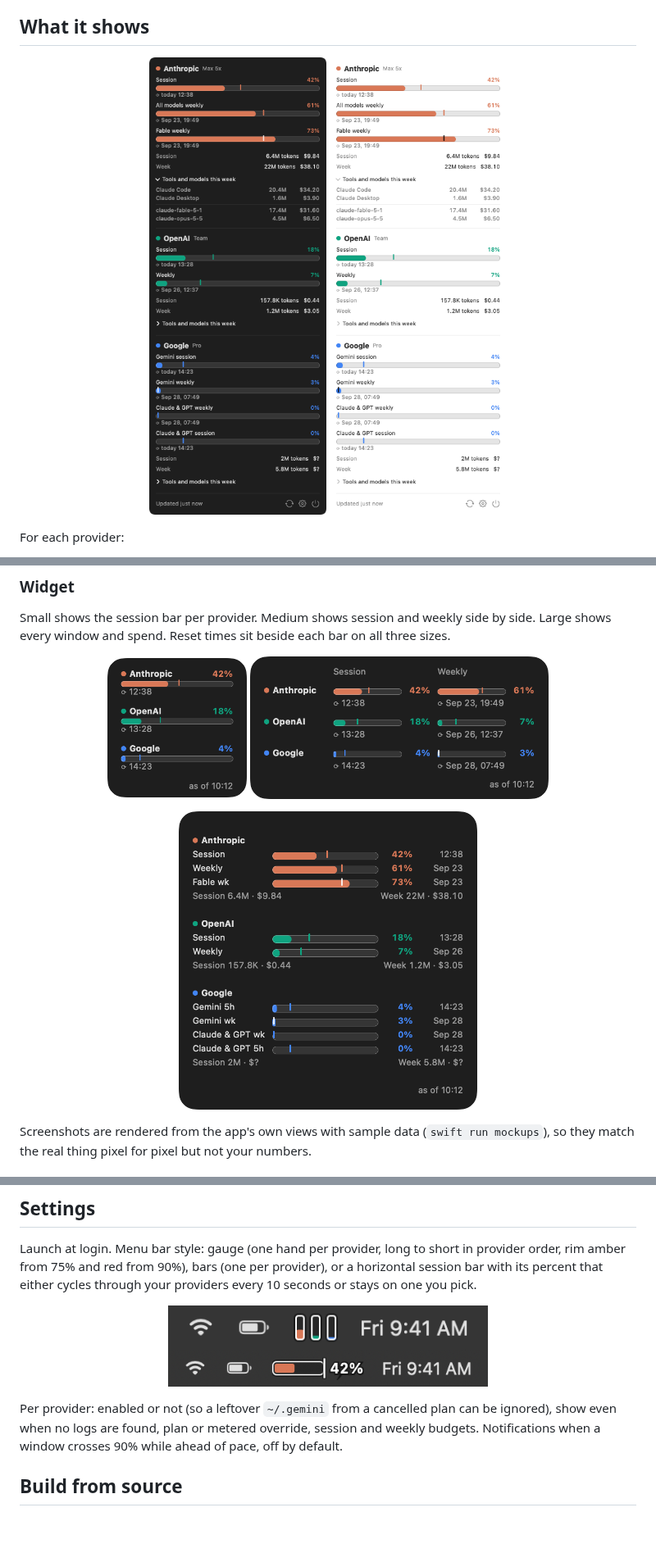
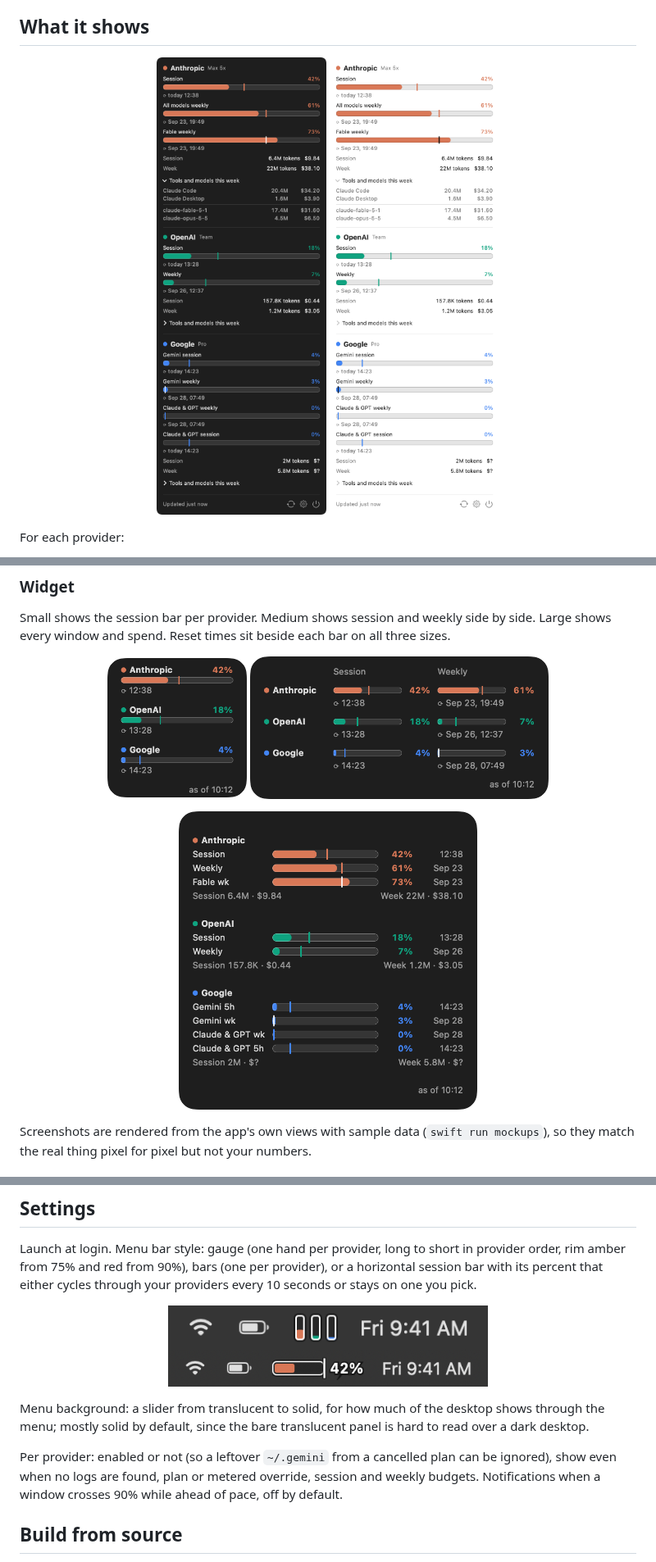
Before and after one commit to tksunw/Tokenometer, a Markdown page: README.md, 3 parts joined by grey strips. Shown at 82% size. GitHub-like rendering; pictures changed too: docs/images/menu-dark.png, docs/images/menu-light.png, docs/images/widget-large.png; blank space fills up the shorter version.

```diff
--- a/README.md
+++ b/README.md
@@ -71,7 +71,9 @@ Launch at login. Menu bar style: gauge (one hand per provider, long to short in
 
 <p align="center"><img src="docs/images/menubar-bars.png" alt="Menu bar bars style" width="390"> <img src="docs/images/menubar-horizontal.png" alt="Menu bar horizontal style" width="390"></p>
 
- Per provider: enabled or not (so a leftover `~/.gemini` from a cancelled plan can be ignored), show even when no logs are found, plan or metered override, session and weekly budgets. Notifications when a window crosses 90% while ahead of pace, off by default.
+Menu background: a slider from translucent to solid, for how much of the desktop shows through the menu; mostly solid by default, since the bare translucent panel is hard to read over a dark desktop.
+
+Per provider: enabled or not (so a leftover `~/.gemini` from a cancelled plan can be ignored), show even when no logs are found, plan or metered override, session and weekly budgets. Notifications when a window crosses 90% while ahead of pace, off by default.
 
 ## Build from source
 
```
Also changed, not shown: 3 other files.
